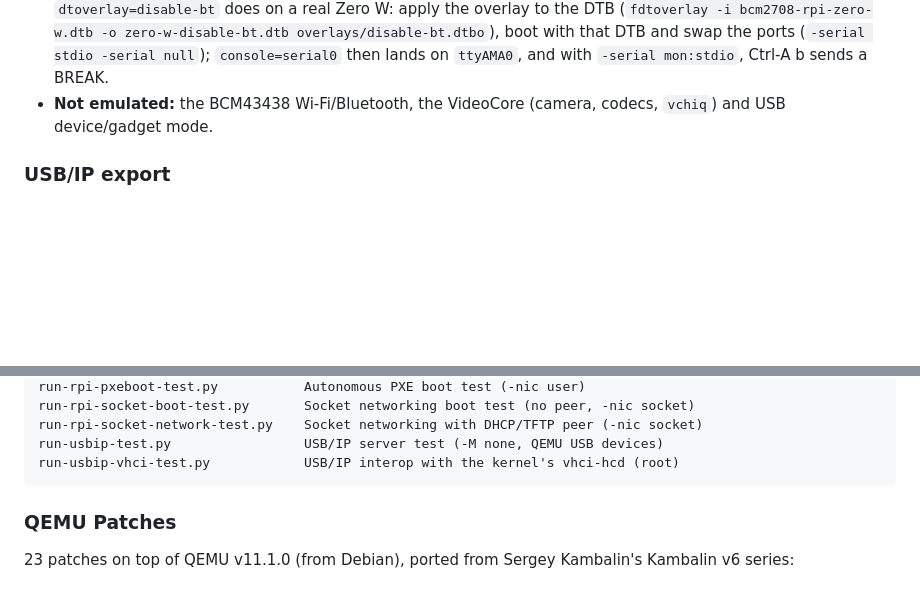
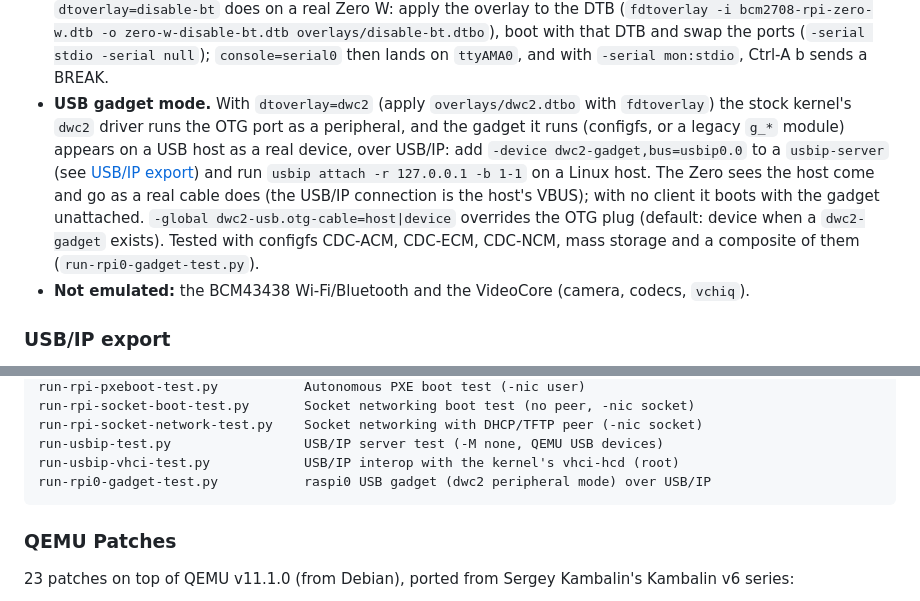
Before and after one commit to fpgas-online/rpi-qemu, a Markdown page: README.md, 2 parts joined by grey strips. Drawn GitHub-style; blank space fills up the shorter version.

Commit message:
README: raspi0 USB gadget mode
Co-Authored-By: Claude Opus 5.5 (1M context) <noreply@anthropic.com>
Claude-Session: https://claude.ai/code/session_01MSxgFokyz65AL7GTVbUaZS

````diff
--- a/README.md
+++ b/README.md
@@ -108,7 +108,8 @@ qemu-rpi-system-aarch64 -M raspi0 \
 - **Wired networking.** A Zero has no on-board Ethernet; like the real board, give it a USB Ethernet adapter on the OTG port: `-netdev user,id=n0 -device usb-net,netdev=n0`. It appears as a `cdc_ether` interface (`usb0`) and gets a DHCP lease from QEMU (`10.0.2.15`, gateway `10.0.2.2`). Leave it off to test a Zero with no network -- also a configuration it boots in.
 - **Board serial.** `-M raspi0,board-serial=0x00000000c0ffee01` sets the serial the guest sees in `/proc/cpuinfo`, `/proc/device-tree/serial-number` and the firmware's `GET_BOARD_SERIAL` (default `0x0000000012345678`).
 - **Magic SysRq over serial.** The mini UART has no break detection (BCM2835 ARM Peripherals, 2.2), so a BREAK never reaches SysRq on `ttyS0` -- on hardware or here. Use the PL011 as the console, as `dtoverlay=disable-bt` does on a real Zero W: apply the overlay to the DTB (`fdtoverlay -i bcm2708-rpi-zero-w.dtb -o zero-w-disable-bt.dtb overlays/disable-bt.dtbo`), boot with that DTB and swap the ports (`-serial stdio -serial null`); `console=serial0` then lands on `ttyAMA0`, and with `-serial mon:stdio`, Ctrl-A b sends a BREAK.
-- **Not emulated:** the BCM43438 Wi-Fi/Bluetooth, the VideoCore (camera, codecs, `vchiq`) and USB device/gadget mode.
+- **USB gadget mode.** With `dtoverlay=dwc2` (apply `overlays/dwc2.dtbo` with `fdtoverlay`) the stock kernel's `dwc2` driver runs the OTG port as a peripheral, and the gadget it runs (configfs, or a legacy `g_*` module) appears on a USB host as a real device, over USB/IP: add `-device dwc2-gadget,bus=usbip0.0` to a `usbip-server` (see [USB/IP export](#usbip-export)) and run `usbip attach -r 127.0.0.1 -b 1-1` on a Linux host. The Zero sees the host come and go as a real cable does (the USB/IP connection is the host's VBUS); with no client it boots with the gadget unattached. `-global dwc2-usb.otg-cable=host|device` overrides the OTG plug (default: device when a `dwc2-gadget` exists). Tested with configfs CDC-ACM, CDC-ECM, CDC-NCM, mass storage and a composite of them (`run-rpi0-gadget-test.py`).
+- **Not emulated:** the BCM43438 Wi-Fi/Bluetooth and the VideoCore (camera, codecs, `vchiq`).
 
 ### USB/IP export
 
@@ -227,6 +228,7 @@ run-rpi-socket-boot-test.py       Socket networking boot test (no peer, -nic soc
 run-rpi-socket-network-test.py    Socket networking with DHCP/TFTP peer (-nic socket)
 run-usbip-test.py                 USB/IP server test (-M none, QEMU USB devices)
 run-usbip-vhci-test.py            USB/IP interop with the kernel's vhci-hcd (root)
+run-rpi0-gadget-test.py           raspi0 USB gadget (dwc2 peripheral mode) over USB/IP
 ```
 
 ### QEMU Patches
````
